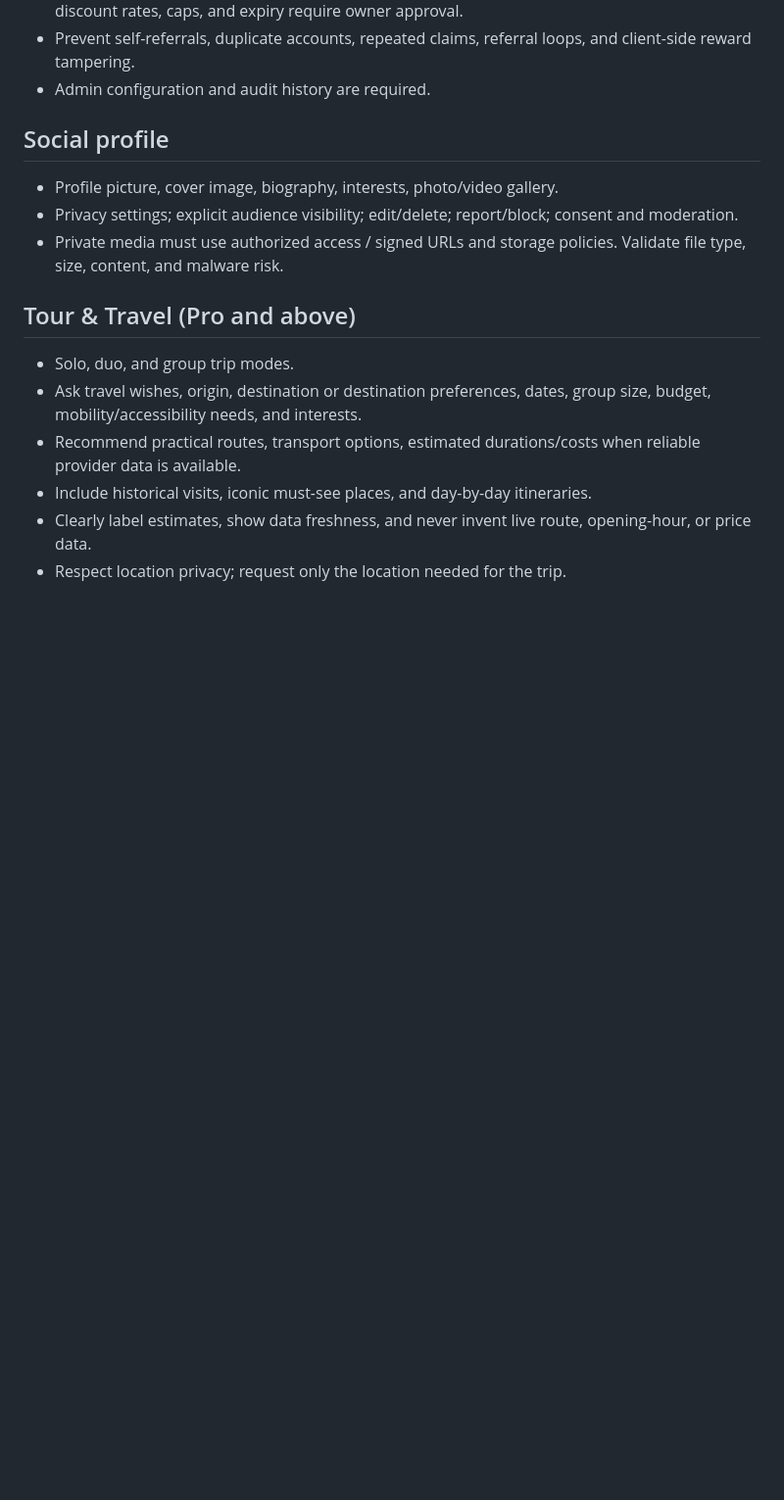
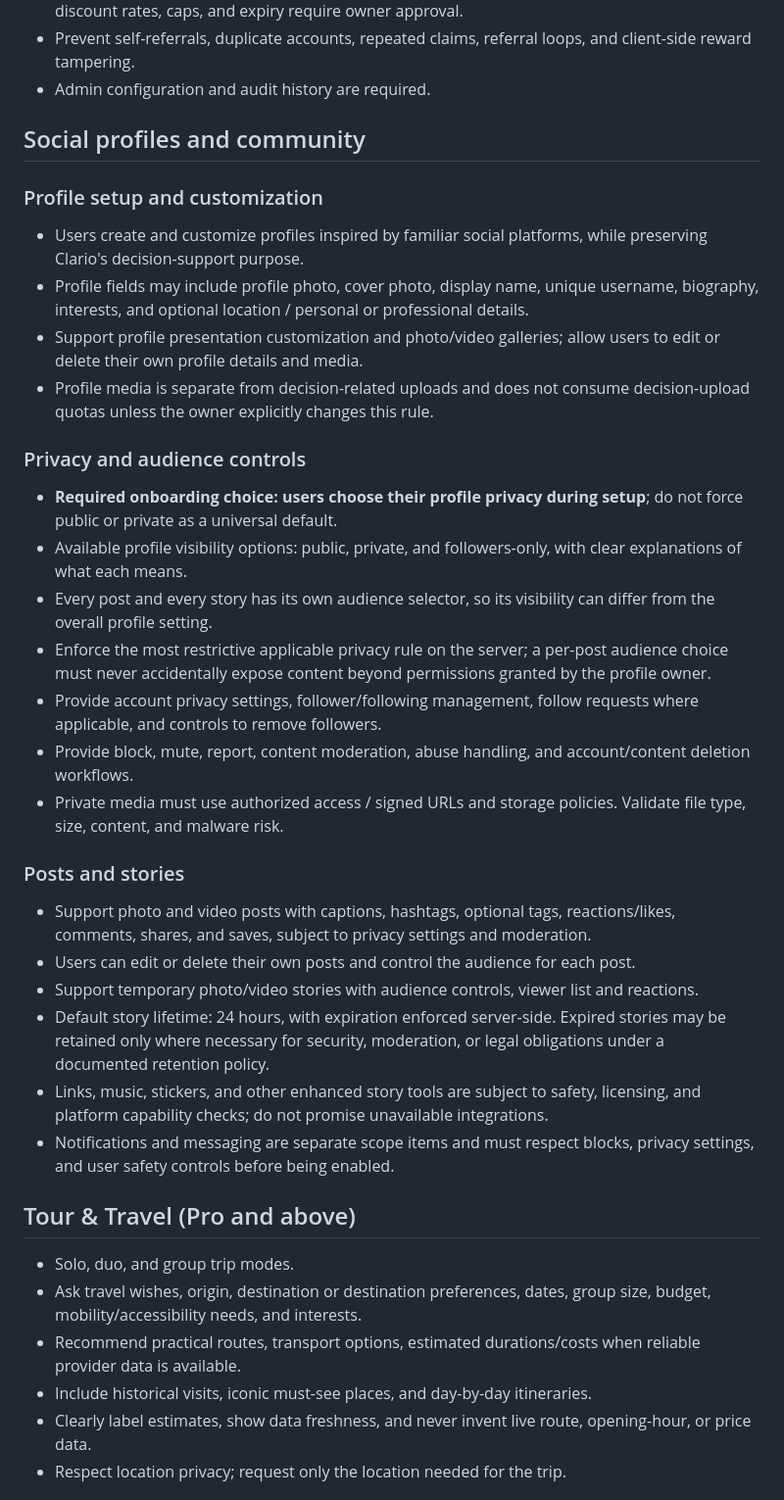
Before and after one commit to Saifshowmik/Clario, a Markdown page: docs/FULL_PLATFORM_REQUIREMENTS.md, the part around the change. Shown at 98% size. GitHub-like rendering; blank space fills up the shorter version.

Commit message:
docs: specify Clario Social profiles, stories, and privacy controls

```diff
--- a/docs/FULL_PLATFORM_REQUIREMENTS.md
+++ b/docs/FULL_PLATFORM_REQUIREMENTS.md
@@ -56,10 +56,30 @@ Prices are product requirements. Payment settlement, renewals, refunds, and plan
 - Prevent self-referrals, duplicate accounts, repeated claims, referral loops, and client-side reward tampering.
 - Admin configuration and audit history are required.
 
-## Social profile
-- Profile picture, cover image, biography, interests, photo/video gallery.
-- Privacy settings; explicit audience visibility; edit/delete; report/block; consent and moderation.
+## Social profiles and community
+
+### Profile setup and customization
+- Users create and customize profiles inspired by familiar social platforms, while preserving Clario's decision-support purpose.
+- Profile fields may include profile photo, cover photo, display name, unique username, biography, interests, and optional location / personal or professional details.
+- Support profile presentation customization and photo/video galleries; allow users to edit or delete their own profile details and media.
+- Profile media is separate from decision-related uploads and does not consume decision-upload quotas unless the owner explicitly changes this rule.
+
+### Privacy and audience controls
+- **Required onboarding choice: users choose their profile privacy during setup**; do not force public or private as a universal default.
+- Available profile visibility options: public, private, and followers-only, with clear explanations of what each means.
+- Every post and every story has its own audience selector, so its visibility can differ from the overall profile setting.
+- Enforce the most restrictive applicable privacy rule on the server; a per-post audience choice must never accidentally expose content beyond permissions granted by the profile owner.
+- Provide account privacy settings, follower/following management, follow requests where applicable, and controls to remove followers.
+- Provide block, mute, report, content moderation, abuse handling, and account/content deletion workflows.
 - Private media must use authorized access / signed URLs and storage policies. Validate file type, size, content, and malware risk.
+
+### Posts and stories
+- Support photo and video posts with captions, hashtags, optional tags, reactions/likes, comments, shares, and saves, subject to privacy settings and moderation.
+- Users can edit or delete their own posts and control the audience for each post.
+- Support temporary photo/video stories with audience controls, viewer list and reactions.
+- Default story lifetime: 24 hours, with expiration enforced server-side. Expired stories may be retained only where necessary for security, moderation, or legal obligations under a documented retention policy.
+- Links, music, stickers, and other enhanced story tools are subject to safety, licensing, and platform capability checks; do not promise unavailable integrations.
+- Notifications and messaging are separate scope items and must respect blocks, privacy settings, and user safety controls before being enabled.
 
 ## Tour & Travel (Pro and above)
 - Solo, duo, and group trip modes.
```
